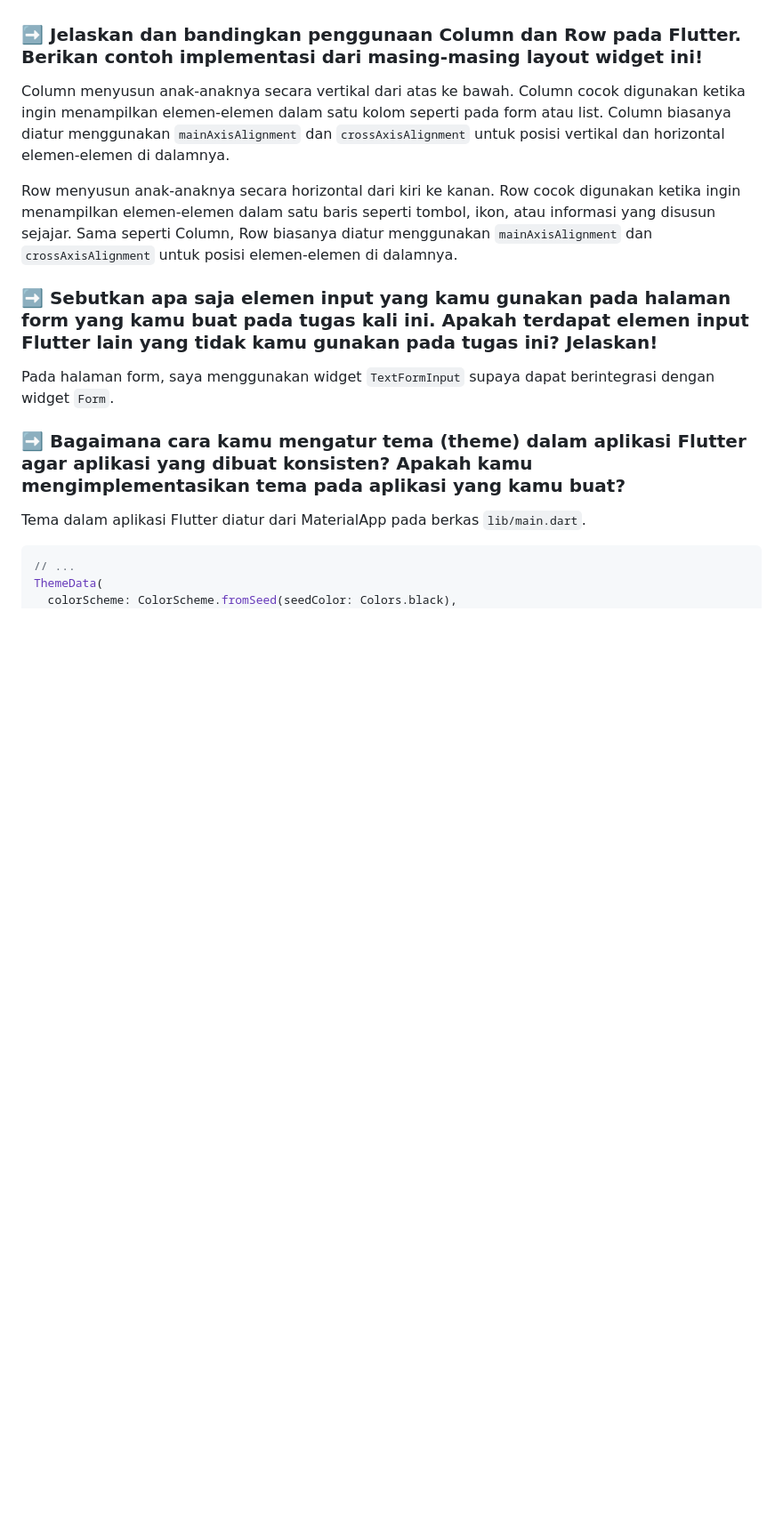
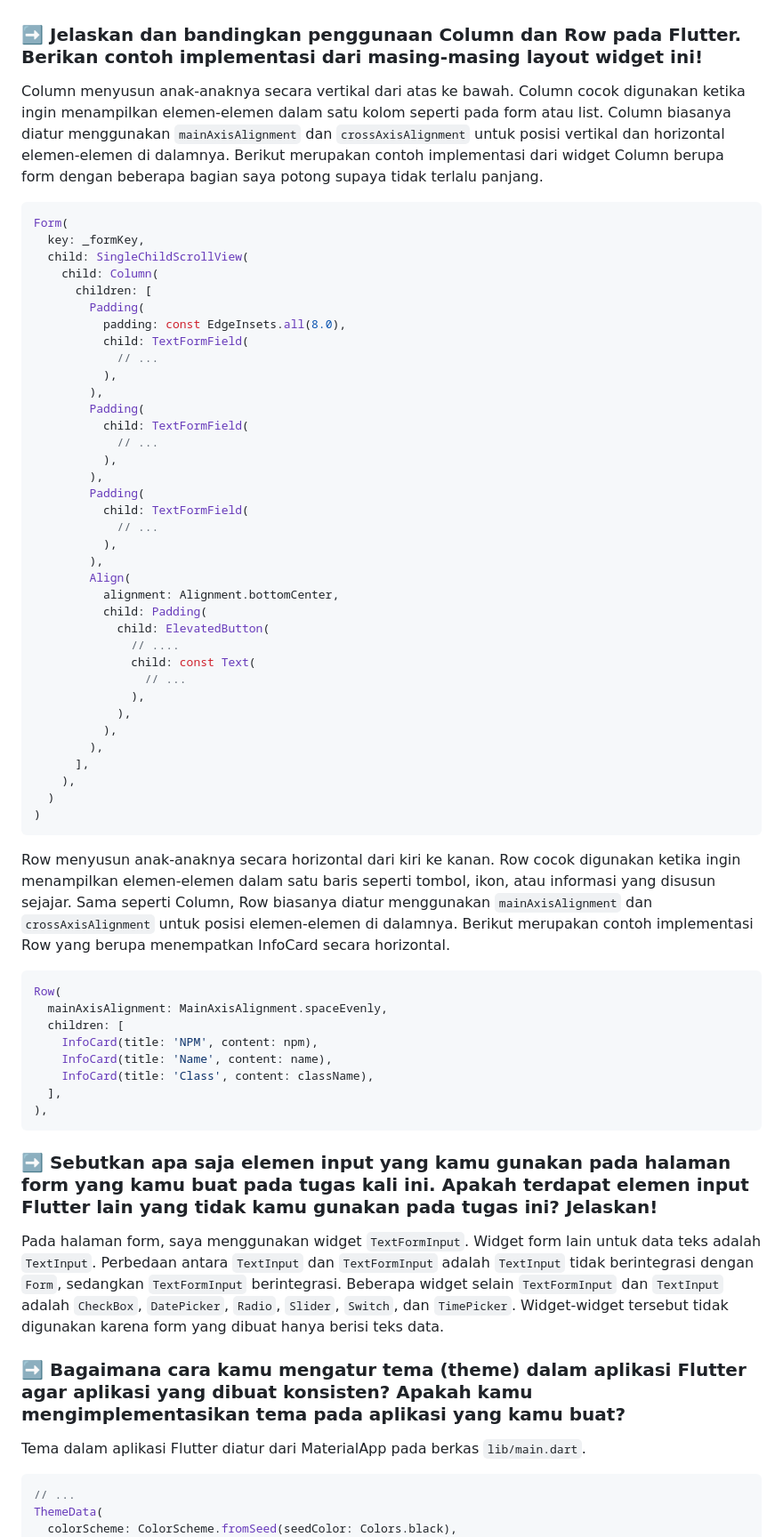
Before and after one commit to secona/sekoleksi-mobile, a Markdown page: README.md, the part around the change. Shown at 89% size. GitHub-like rendering; folded sections open; blank space fills up the shorter version.

Commit message:
chore: update README.md

````diff
--- a/README.md
+++ b/README.md
@@ -170,12 +170,62 @@ Kegunaan `const` dalam Flutter adalah untuk mendeklarasikan konstanta yang tidak
 Tidak semua widget di Flutter pantas untuk digunakan `const`. Hanya widget yang tidak akan berubah, seperti yang tidak memiliki state, yang dapat digunakan `const`. Jika `const` digunakan ke widget dengan state yang akan berubah, widget tersebut tidak akan diperbarui tampilannya.
 
 ### :arrow_right: Jelaskan dan bandingkan penggunaan Column dan Row pada Flutter. Berikan contoh implementasi dari masing-masing layout widget ini!
-Column menyusun anak-anaknya secara vertikal dari atas ke bawah. Column cocok digunakan ketika ingin menampilkan elemen-elemen dalam satu kolom seperti pada form atau list. Column biasanya diatur menggunakan `mainAxisAlignment` dan `crossAxisAlignment` untuk posisi vertikal dan horizontal elemen-elemen di dalamnya.
+Column menyusun anak-anaknya secara vertikal dari atas ke bawah. Column cocok digunakan ketika ingin menampilkan elemen-elemen dalam satu kolom seperti pada form atau list. Column biasanya diatur menggunakan `mainAxisAlignment` dan `crossAxisAlignment` untuk posisi vertikal dan horizontal elemen-elemen di dalamnya. Berikut merupakan contoh implementasi dari widget Column berupa form dengan beberapa bagian saya potong supaya tidak terlalu panjang.
 
-Row menyusun anak-anaknya secara horizontal dari kiri ke kanan. Row cocok digunakan ketika ingin menampilkan elemen-elemen dalam satu baris seperti tombol, ikon, atau informasi yang disusun sejajar. Sama seperti Column, Row biasanya diatur menggunakan `mainAxisAlignment` dan `crossAxisAlignment` untuk posisi elemen-elemen di dalamnya.
+```dart
+Form(
+  key: _formKey,
+  child: SingleChildScrollView(
+    child: Column(
+      children: [
+        Padding(
+          padding: const EdgeInsets.all(8.0),
+          child: TextFormField(
+            // ...
+          ),
+        ),
+        Padding(
+          child: TextFormField(
+            // ...
+          ),
+        ),
+        Padding(
+          child: TextFormField(
+            // ...
+          ),
+        ),
+        Align(
+          alignment: Alignment.bottomCenter,
+          child: Padding(
+            child: ElevatedButton(
+              // ....
+              child: const Text(
+                // ...
+              ),
+            ),
+          ),
+        ),
+      ],
+    ),
+  )
+)
+```
+
+Row menyusun anak-anaknya secara horizontal dari kiri ke kanan. Row cocok digunakan ketika ingin menampilkan elemen-elemen dalam satu baris seperti tombol, ikon, atau informasi yang disusun sejajar. Sama seperti Column, Row biasanya diatur menggunakan `mainAxisAlignment` dan `crossAxisAlignment` untuk posisi elemen-elemen di dalamnya. Berikut merupakan contoh implementasi Row yang berupa menempatkan InfoCard secara horizontal.
+
+```dart
+Row(
+  mainAxisAlignment: MainAxisAlignment.spaceEvenly,
+  children: [
+    InfoCard(title: 'NPM', content: npm),
+    InfoCard(title: 'Name', content: name),
+    InfoCard(title: 'Class', content: className),
+  ],
+),
+```
 
 ### :arrow_right: Sebutkan apa saja elemen input yang kamu gunakan pada halaman form yang kamu buat pada tugas kali ini. Apakah terdapat elemen input Flutter lain yang tidak kamu gunakan pada tugas ini? Jelaskan!
-Pada halaman form, saya menggunakan widget `TextFormInput` supaya dapat berintegrasi dengan widget `Form`.
+Pada halaman form, saya menggunakan widget `TextFormInput`. Widget form lain untuk data teks adalah `TextInput`. Perbedaan antara `TextInput` dan `TextFormInput` adalah `TextInput` tidak berintegrasi dengan `Form`, sedangkan `TextFormInput` berintegrasi. Beberapa widget selain `TextFormInput` dan `TextInput` adalah `CheckBox`, `DatePicker`, `Radio`, `Slider`, `Switch`, dan `TimePicker`. Widget-widget tersebut tidak digunakan karena form yang dibuat hanya berisi teks data.
 
 ### :arrow_right: Bagaimana cara kamu mengatur tema (theme) dalam aplikasi Flutter agar aplikasi yang dibuat konsisten? Apakah kamu mengimplementasikan tema pada aplikasi yang kamu buat?
 Tema dalam aplikasi Flutter diatur dari MaterialApp pada berkas `lib/main.dart`.
````
